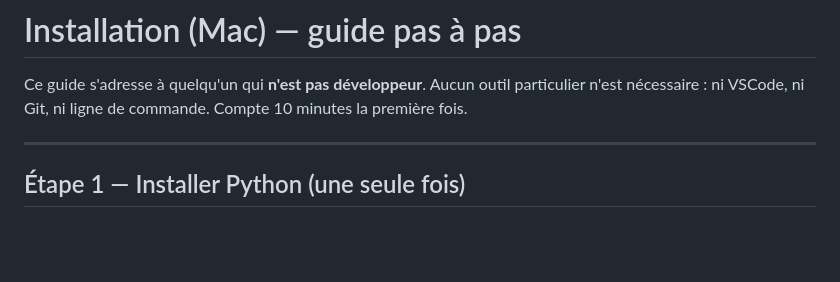
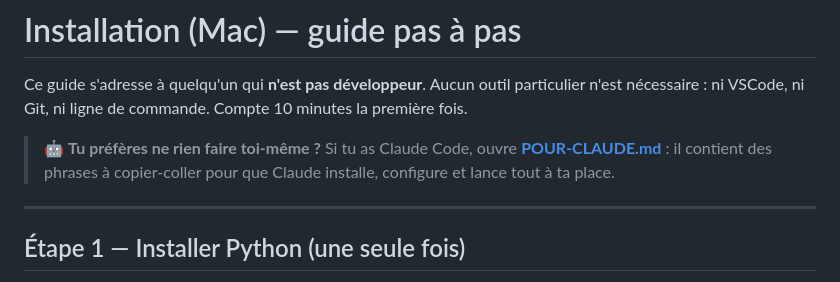
Before and after one commit to Emiiir95/script-app-shopify, a Markdown page: INSTALLATION.md, the part around the change. Rendered like a GitHub page; blank space fills up the shorter version.

```diff
--- a/INSTALLATION.md
+++ b/INSTALLATION.md
@@ -3,6 +3,10 @@
 Ce guide s'adresse à quelqu'un qui **n'est pas développeur**. Aucun outil
 particulier n'est nécessaire : ni VSCode, ni Git, ni ligne de commande.
 Compte 10 minutes la première fois.
+
+> 🤖 **Tu préfères ne rien faire toi-même ?** Si tu as Claude Code, ouvre
+> **[POUR-CLAUDE.md](POUR-CLAUDE.md)** : il contient des phrases à copier-coller
+> pour que Claude installe, configure et lance tout à ta place.
 
 ---
 
```
Also changed, not shown: CLAUDE.md (+8 -4 lines), POUR-CLAUDE.md (added, +285 -0 lines).
